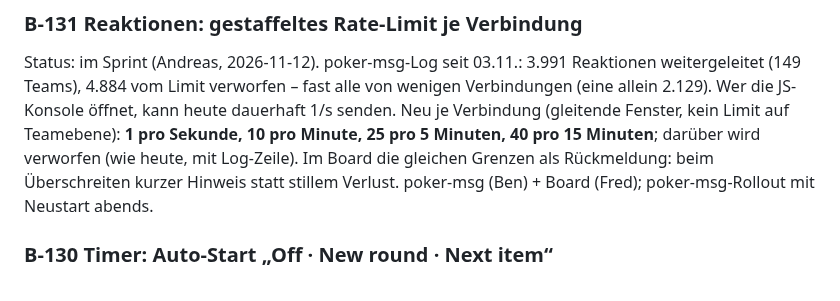
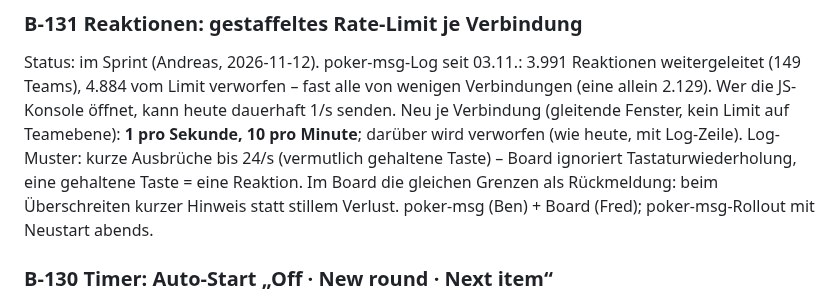
Before and after one commit to komplexitaeter/poker, a Markdown page: BACKLOG.md, the part around the change. Rendered like a GitHub page.

Commit message:
BACKLOG: B-131 only per second and per minute
Co-Authored-By: Claude Opus 5.5 <noreply@anthropic.com>
Claude-Session: https://claude.ai/code/session_01Wwct3kT58rjRgX4NYz8kGi

```diff
--- a/BACKLOG.md
+++ b/BACKLOG.md
@@ -1789,7 +1789,8 @@ Session – passt zu B-52, wenn die Löschfrist erst nach dem Schätzen beginnt.
 Status: im Sprint (Andreas, 2026-11-12). poker-msg-Log seit 03.11.: 3.991 Reaktionen weitergeleitet (149 Teams),
 4.884 vom Limit verworfen – fast alle von wenigen Verbindungen (eine allein 2.129). Wer die JS-Konsole öffnet, kann
 heute dauerhaft 1/s senden. Neu je Verbindung (gleitende Fenster, kein Limit auf Teamebene): **1 pro Sekunde, 10 pro
-Minute, 25 pro 5 Minuten, 40 pro 15 Minuten**; darüber wird verworfen (wie heute, mit Log-Zeile). Im Board die gleichen
+Minute**; darüber wird verworfen (wie heute, mit Log-Zeile). Log-Muster: kurze Ausbrüche bis 24/s (vermutlich
+gehaltene Taste) – Board ignoriert Tastaturwiederholung, eine gehaltene Taste = eine Reaktion. Im Board die gleichen
 Grenzen als Rückmeldung: beim Überschreiten kurzer Hinweis statt stillem Verlust. poker-msg (Ben) + Board (Fred);
 poker-msg-Rollout mit Neustart abends.
 
```
